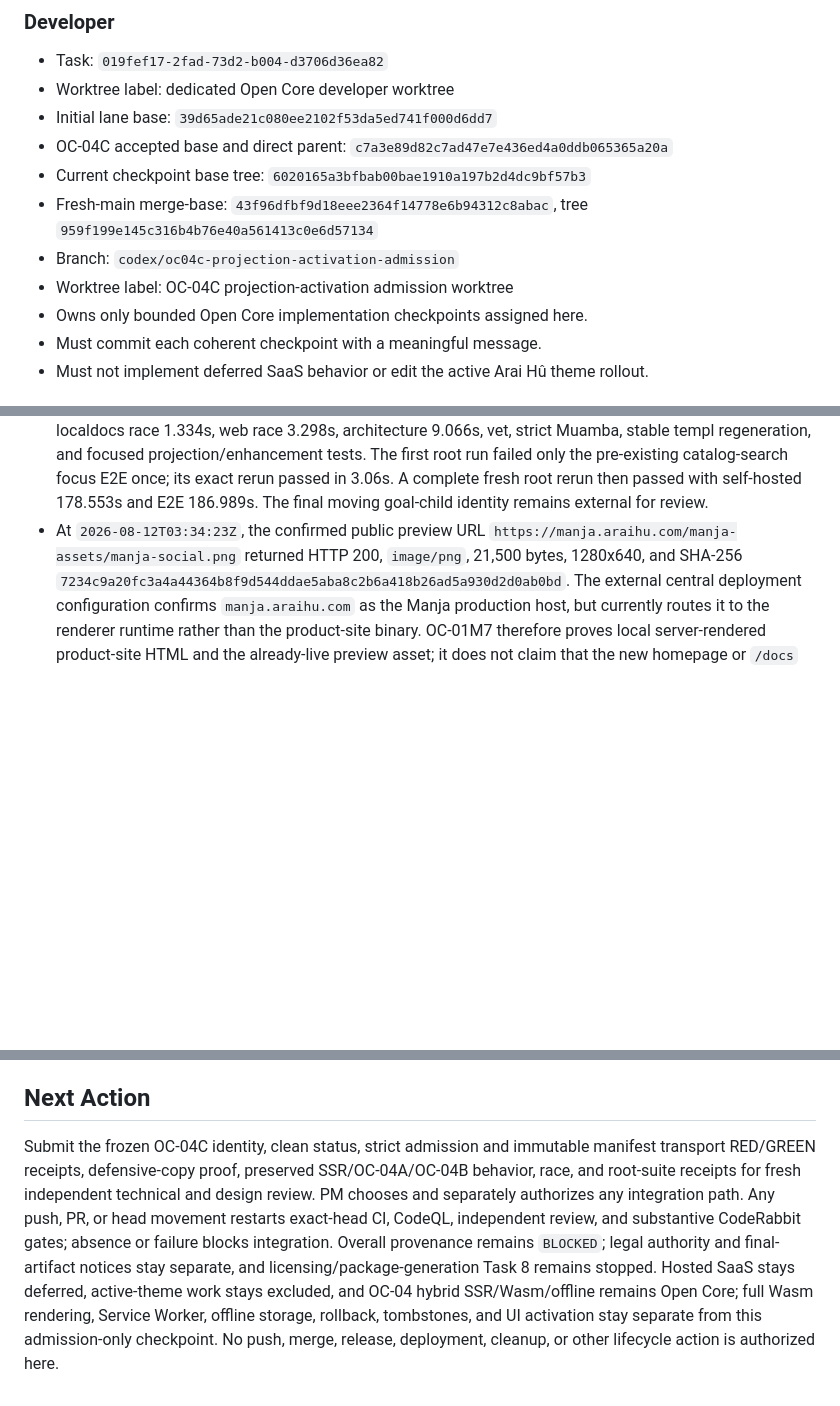
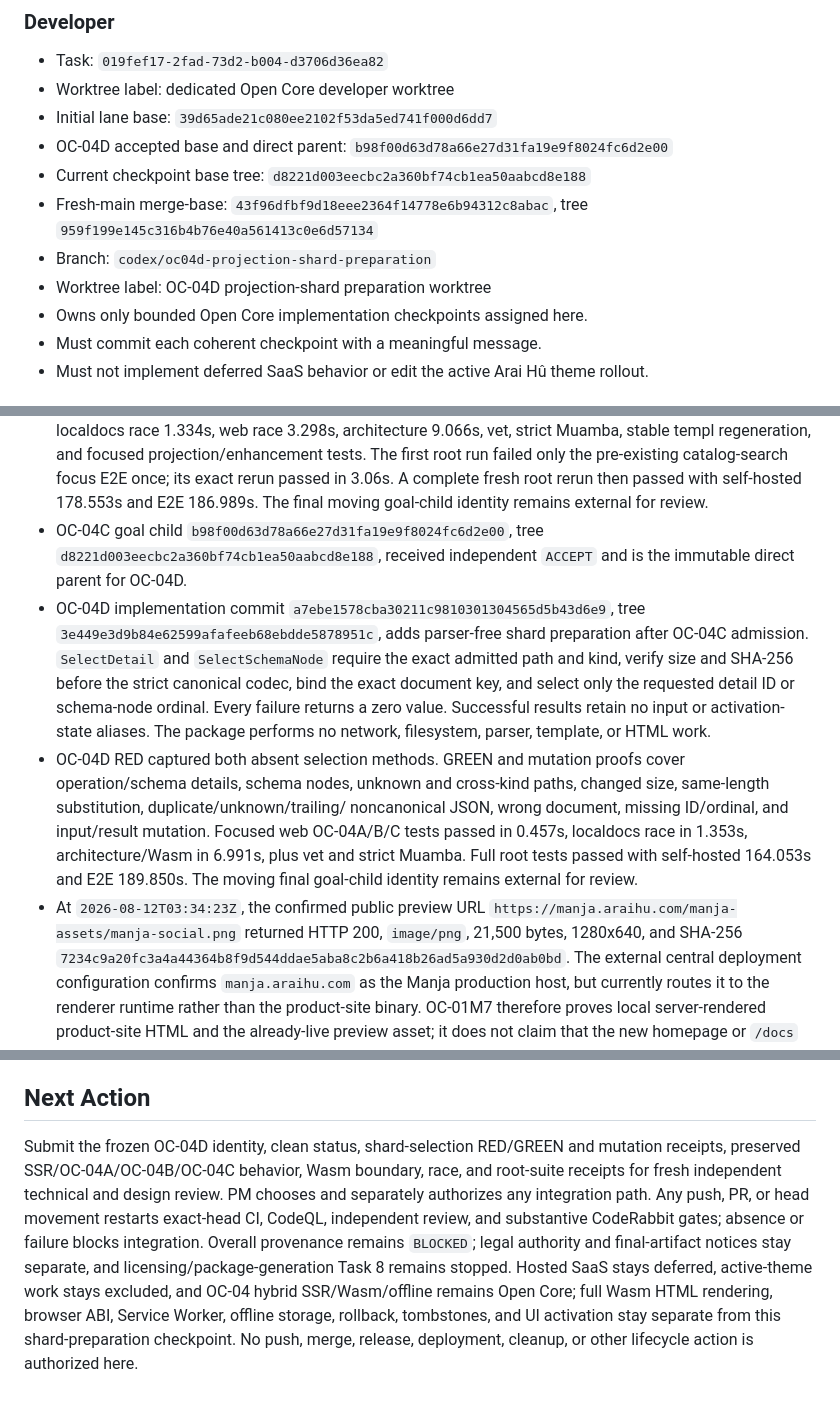
Before and after one commit to araihu/manja, a Markdown page: goal.md, 3 parts joined by grey strips. Drawn GitHub-style; blank space fills up the shorter version.

Commit message:
docs(goal): record OC-04D shard checkpoint

```diff
--- a/goal.md
+++ b/goal.md
@@ -51,15 +51,15 @@ not implement hosted product behavior speculatively.
 - Task: `019fef17-2fad-73d2-b004-d3706d36ea82`
 - Worktree label: dedicated Open Core developer worktree
 - Initial lane base: `39d65ade21c080ee2102f53da5ed741f000d6dd7`
-- OC-04C accepted base and direct parent:
-  `c7a3e89d82c7ad47e7e436ed4a0ddb065365a20a`
+- OC-04D accepted base and direct parent:
+  `b98f00d63d78a66e27d31fa19e9f8024fc6d2e00`
 - Current checkpoint base tree:
-  `6020165a3bfbab00bae1910a197b2d4dc9bf57b3`
+  `d8221d003eecbc2a360bf74cb1ea50aabcd8e188`
 - Fresh-main merge-base:
   `43f96dfbf9d18eee2364f14778e6b94312c8abac`, tree
   `959f199e145c316b4b76e40a561413c0e6d57134`
-- Branch: `codex/oc04c-projection-activation-admission`
-- Worktree label: OC-04C projection-activation admission worktree
+- Branch: `codex/oc04d-projection-shard-preparation`
+- Worktree label: OC-04D projection-shard preparation worktree
 - Owns only bounded Open Core implementation checkpoints assigned here.
 - Must commit each coherent checkpoint with a meaningful message.
 - Must not implement deferred SaaS behavior or edit the active Arai Hû theme
@@ -269,6 +269,26 @@ not implement hosted product behavior speculatively.
   pre-existing catalog-search focus E2E once; its exact rerun passed in 3.06s.
   A complete fresh root rerun then passed with self-hosted 178.553s and E2E
   186.989s. The final moving goal-child identity remains external for review.
+- OC-04C goal child `b98f00d63d78a66e27d31fa19e9f8024fc6d2e00`,
+  tree `d8221d003eecbc2a360bf74cb1ea50aabcd8e188`, received independent
+  `ACCEPT` and is the immutable direct parent for OC-04D.
+- OC-04D implementation commit
+  `a7ebe1578cba30211c9810301304565d5b43d6e9`, tree
+  `3e449e3d9b84e62599afafeeb68ebdde5878951c`, adds parser-free shard
+  preparation after OC-04C admission. `SelectDetail` and `SelectSchemaNode`
+  require the exact admitted path and kind, verify size and SHA-256 before the
+  strict canonical codec, bind the exact document key, and select only the
+  requested detail ID or schema-node ordinal. Every failure returns a zero
+  value. Successful results retain no input or activation-state aliases. The
+  package performs no network, filesystem, parser, template, or HTML work.
+- OC-04D RED captured both absent selection methods. GREEN and mutation proofs
+  cover operation/schema details, schema nodes, unknown and cross-kind paths,
+  changed size, same-length substitution, duplicate/unknown/trailing/
+  noncanonical JSON, wrong document, missing ID/ordinal, and input/result
+  mutation. Focused web OC-04A/B/C tests passed in 0.457s, localdocs race in
+  1.353s, architecture/Wasm in 6.991s, plus vet and strict Muamba. Full root
+  tests passed with self-hosted 164.053s and E2E 189.850s. The moving final
+  goal-child identity remains external for review.
 - At `2026-08-12T03:34:23Z`, the confirmed public preview URL
   `https://manja.araihu.com/manja-assets/manja-social.png` returned HTTP 200,
   `image/png`, 21,500 bytes, 1280x640, and SHA-256
@@ -739,17 +761,16 @@ Before merge:
 
 ## Next Action
 
-Submit the frozen OC-04C identity, clean status, strict admission and immutable
-manifest transport RED/GREEN receipts, defensive-copy proof, preserved
-SSR/OC-04A/OC-04B behavior, race, and root-suite receipts for fresh independent
-technical and design review. PM chooses and separately authorizes any
-integration path.
+Submit the frozen OC-04D identity, clean status, shard-selection RED/GREEN and
+mutation receipts, preserved SSR/OC-04A/OC-04B/OC-04C behavior, Wasm boundary,
+race, and root-suite receipts for fresh independent technical and design
+review. PM chooses and separately authorizes any integration path.
 Any push, PR, or head movement restarts exact-head CI, CodeQL, independent
 review, and substantive CodeRabbit gates; absence or failure blocks integration.
 Overall provenance remains `BLOCKED`; legal authority and final-artifact
 notices stay separate, and licensing/package-generation Task 8 remains stopped.
 Hosted SaaS stays deferred, active-theme work stays excluded, and OC-04 hybrid
-SSR/Wasm/offline remains Open Core; full Wasm rendering, Service Worker,
-offline storage, rollback, tombstones, and UI activation stay separate from
-this admission-only checkpoint. No push, merge, release,
+SSR/Wasm/offline remains Open Core; full Wasm HTML rendering, browser ABI,
+Service Worker, offline storage, rollback, tombstones, and UI activation stay
+separate from this shard-preparation checkpoint. No push, merge, release,
 deployment, cleanup, or other lifecycle action is authorized here.
```
Also changed, not shown: other parts of goal.md (+4 -2 lines).
